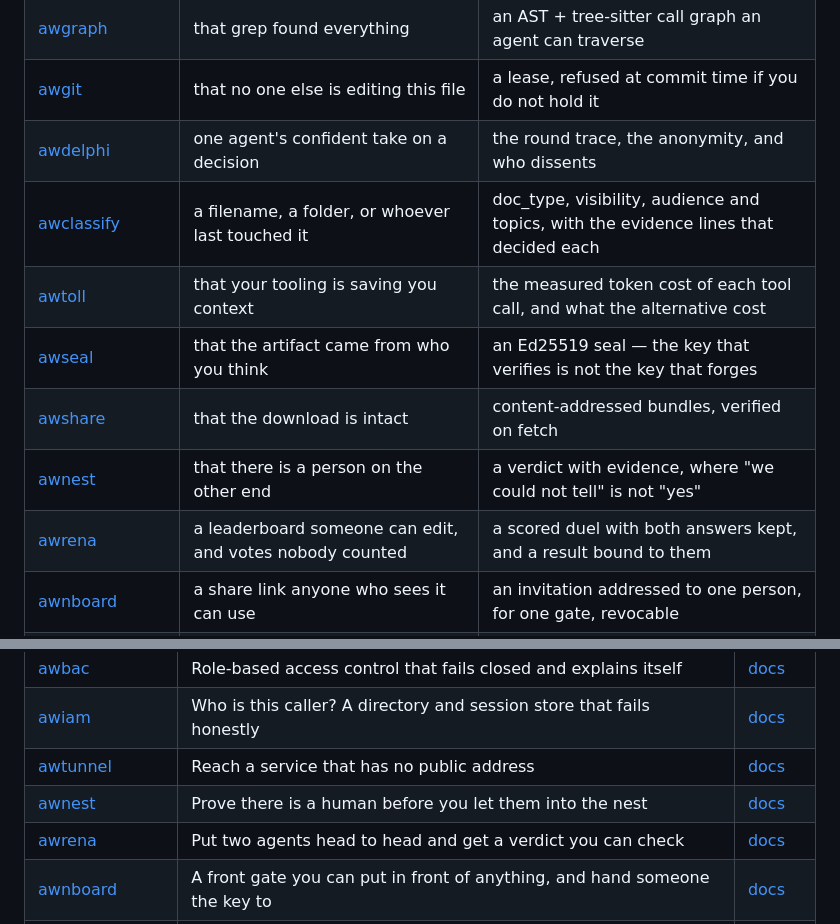
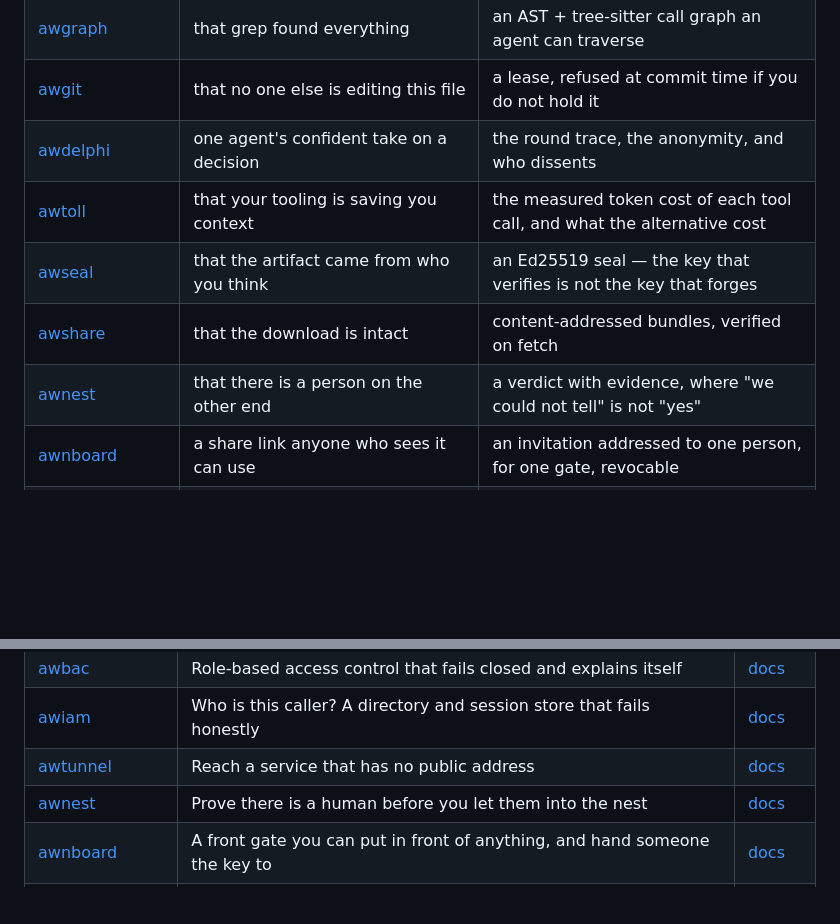
Before and after one commit to Aitherium/awask, a Markdown page: README.md, 2 parts joined by grey strips. Drawn GitHub-style; blank space fills up the shorter version.

```diff
--- a/README.md
+++ b/README.md
@@ -170,12 +170,10 @@ Each installs on its own, works offline, and needs no account.
 | [awgraph](https://github.com/Aitherium/awgraph) | that grep found everything | an AST + tree-sitter call graph an agent can traverse |
 | [awgit](https://github.com/Aitherium/awgit) | that no one else is editing this file | a lease, refused at commit time if you do not hold it |
 | [awdelphi](https://github.com/Aitherium/awdelphi) | one agent's confident take on a decision | the round trace, the anonymity, and who dissents |
-| [awclassify](https://github.com/Aitherium/awclassify) | a filename, a folder, or whoever last touched it | doc_type, visibility, audience and topics, with the evidence lines that decided each |
 | [awtoll](https://github.com/Aitherium/awtoll) | that your tooling is saving you context | the measured token cost of each tool call, and what the alternative cost |
 | [awseal](https://github.com/Aitherium/awseal) | that the artifact came from who you think | an Ed25519 seal — the key that verifies is not the key that forges |
 | [awshare](https://github.com/Aitherium/awshare) | that the download is intact | content-addressed bundles, verified on fetch |
 | [awnest](https://github.com/Aitherium/awnest) | that there is a person on the other end | a verdict with evidence, where "we could not tell" is not "yes" |
-| [awrena](https://github.com/Aitherium/awrena) | a leaderboard someone can edit, and votes nobody counted | a scored duel with both answers kept, and a result bound to them |
 | [awnboard](https://github.com/Aitherium/awnboard) | a share link anyone who sees it can use | an invitation addressed to one person, for one gate, revocable |
 | [awnix](https://github.com/Aitherium/awnix) | that the box is what you left it as | an immutable image you built, with atomic rollback |
 | [awrecover](https://github.com/Aitherium/awrecover) | that the restore worked | a restore that fully lands or does not land at all |
@@ -239,7 +227,6 @@ Every repository here is public. Each publishes an `aither-manifest.json` beside
 | [awiam](https://github.com/Aitherium/awiam) | Who is this caller? A directory and session store that fails honestly | [docs](https://aitherium.github.io/awiam/) |
 | [awtunnel](https://github.com/Aitherium/awtunnel) | Reach a service that has no public address | [docs](https://aitherium.github.io/awtunnel/) |
 | [awnest](https://github.com/Aitherium/awnest) | Prove there is a human before you let them into the nest | [docs](https://aitherium.github.io/awnest/) |
-| [awrena](https://github.com/Aitherium/awrena) | Put two agents head to head and get a verdict you can check | [docs](https://aitherium.github.io/awrena/) |
 | [awnboard](https://github.com/Aitherium/awnboard) | A front gate you can put in front of anything, and hand someone the key to | [docs](https://aitherium.github.io/awnboard/) |
 | [awnix](https://github.com/Aitherium/awnix) | A Linux you can hand to an agent — immutable base, capabilities included | [docs](https://aitherium.github.io/awnix/) |
 | [awrecover](https://github.com/Aitherium/awrecover) | Labelled snapshots with an all-or-nothing restore | [docs](https://aitherium.github.io/awrecover/) |
```
Also changed, not shown: other parts of README.md (+1 -24 lines).
